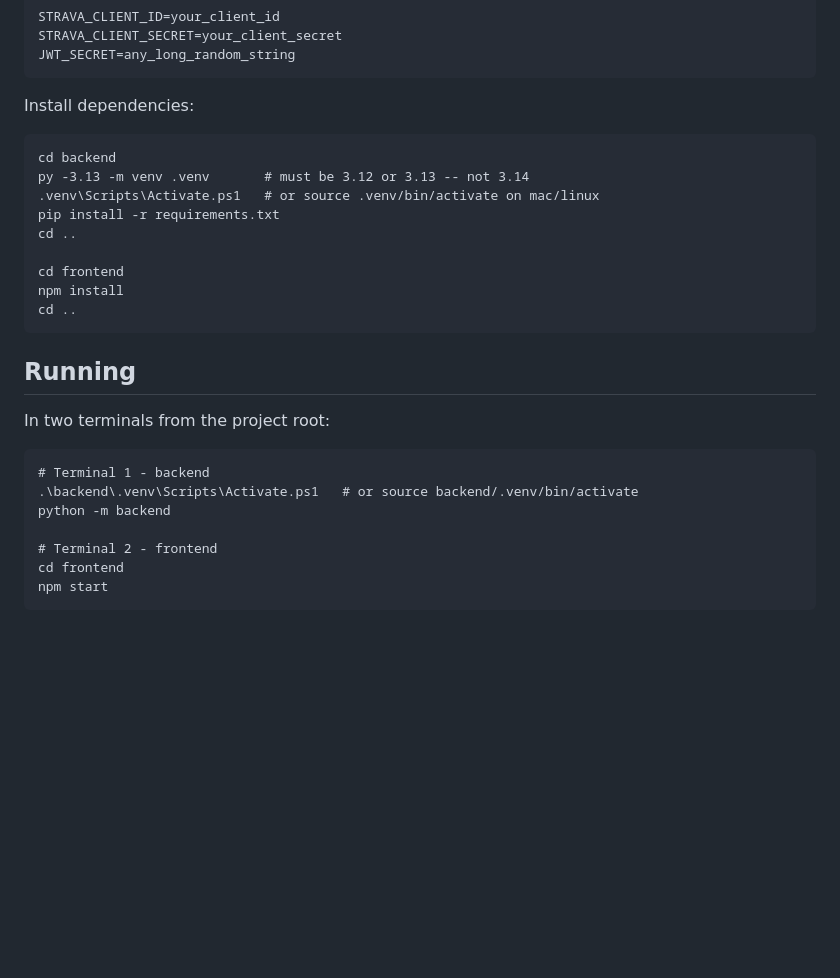
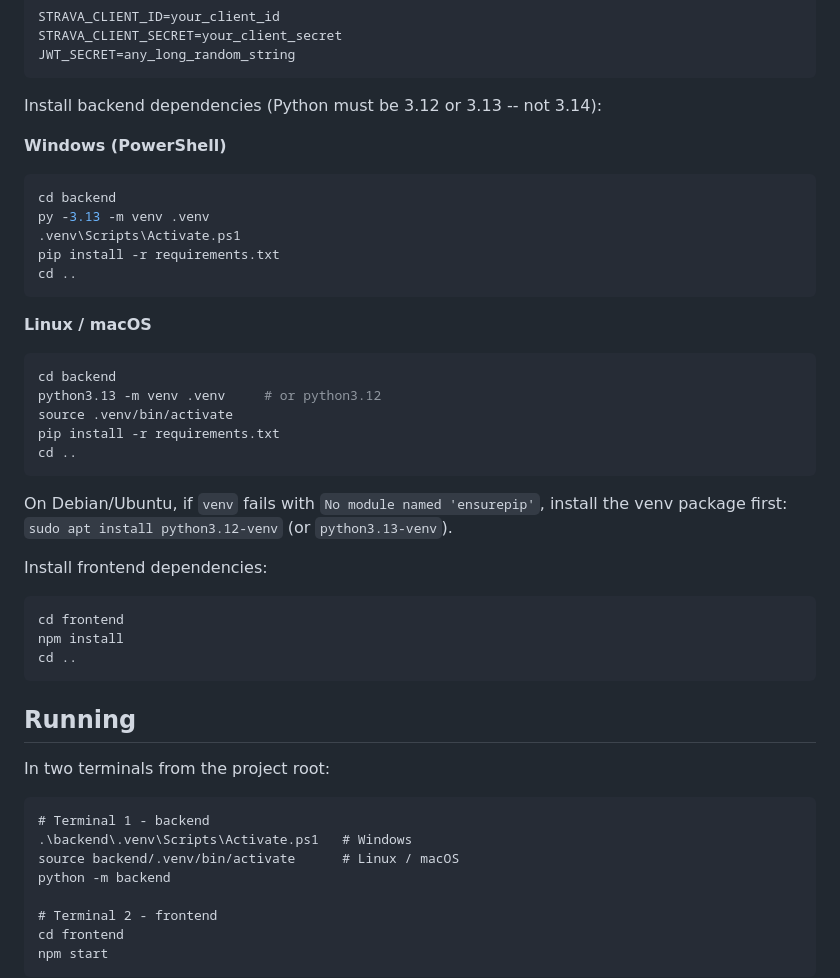
Before and after one commit to jtmilleer/routeMaker, a Markdown page: README.md, the part around the change. GitHub-like rendering; blank space fills up the shorter version.

Commit message:
chore: update readme steps for backend venv

````diff
--- a/README.md
+++ b/README.md
@@ -48,15 +48,33 @@ STRAVA_CLIENT_SECRET=your_client_secret
 JWT_SECRET=any_long_random_string
 ```
 
-Install dependencies:
+Install backend dependencies (Python must be 3.12 or 3.13 -- not 3.14):
+
+**Windows (PowerShell)**
+
+```powershell
+cd backend
+py -3.13 -m venv .venv
+.venv\Scripts\Activate.ps1
+pip install -r requirements.txt
+cd ..
+```
+
+**Linux / macOS**
+
+```bash
+cd backend
+python3.13 -m venv .venv     # or python3.12
+source .venv/bin/activate
+pip install -r requirements.txt
+cd ..
+```
+
+On Debian/Ubuntu, if `venv` fails with `No module named 'ensurepip'`, install the venv package first: `sudo apt install python3.12-venv` (or `python3.13-venv`).
+
+Install frontend dependencies:
 
 ```
-cd backend
-py -3.13 -m venv .venv       # must be 3.12 or 3.13 -- not 3.14
-.venv\Scripts\Activate.ps1   # or source .venv/bin/activate on mac/linux
-pip install -r requirements.txt
-cd ..
-
 cd frontend
 npm install
 cd ..
@@ -68,7 +86,8 @@ In two terminals from the project root:
 
 ```
 # Terminal 1 - backend
-.\backend\.venv\Scripts\Activate.ps1   # or source backend/.venv/bin/activate
+.\backend\.venv\Scripts\Activate.ps1   # Windows
+source backend/.venv/bin/activate      # Linux / macOS
 python -m backend
 
 # Terminal 2 - frontend
````
